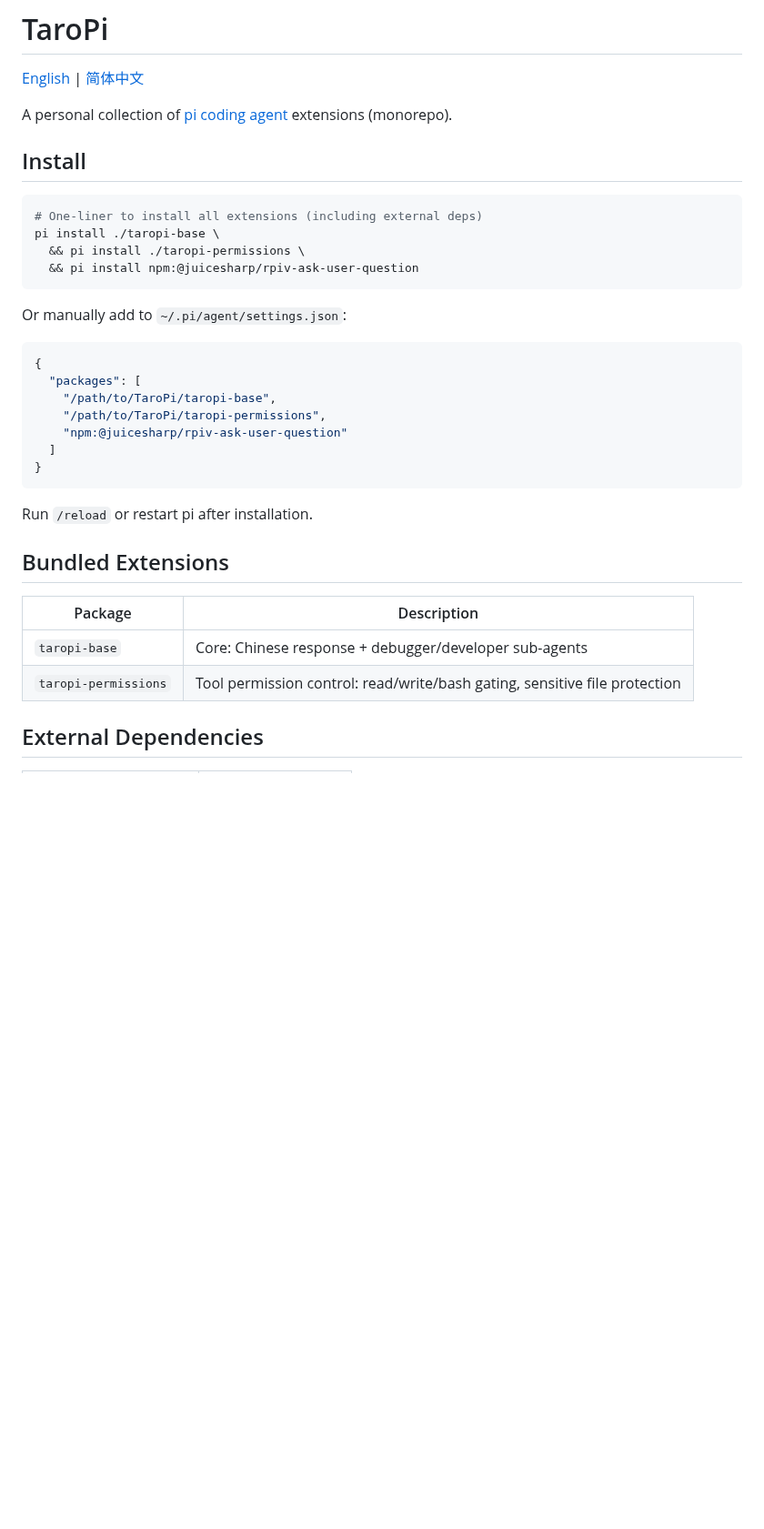
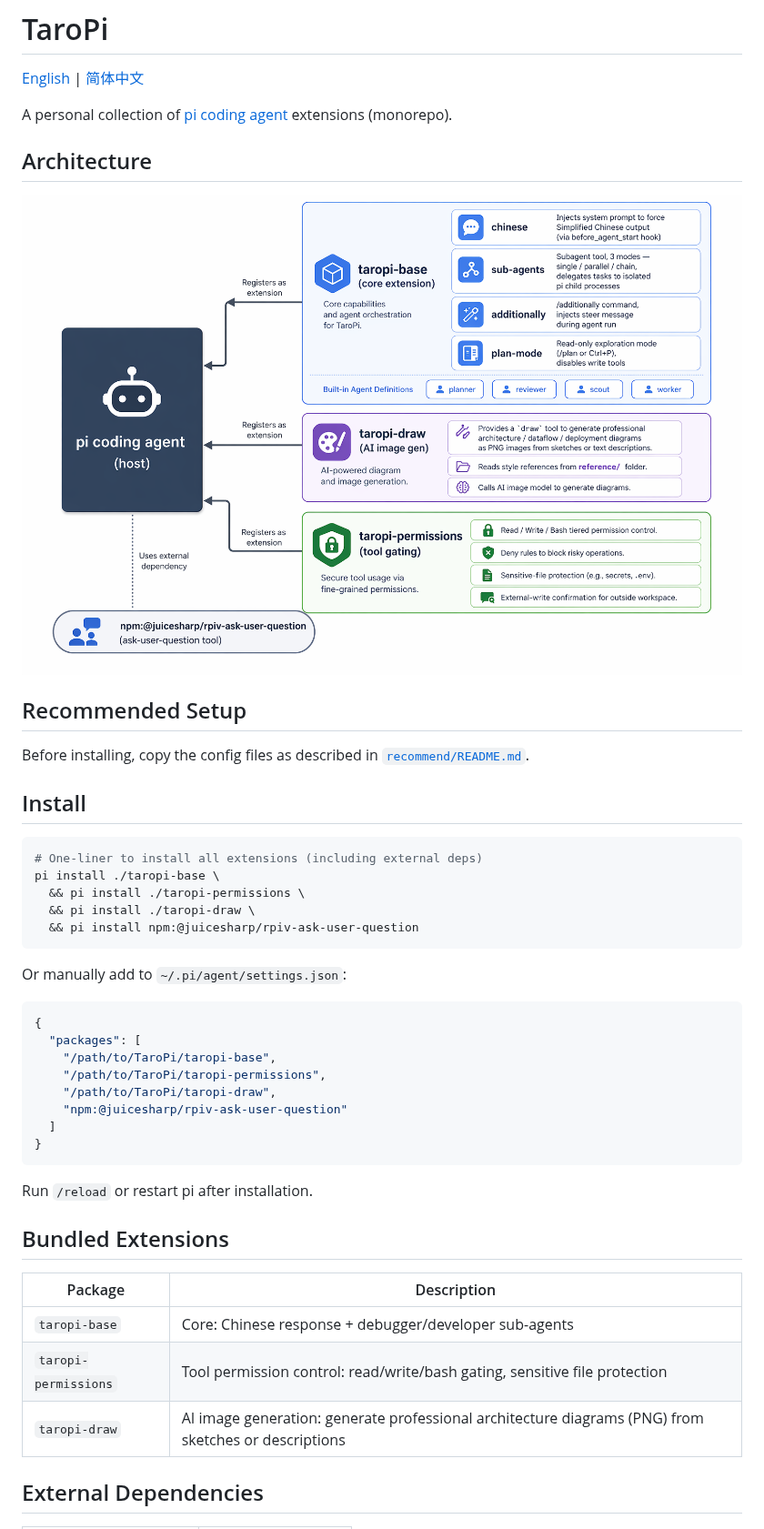
Before and after one commit to Veni222987/TaroPi, a Markdown page: README.en.md, the part around the change. Shown at 91% size. Drawn GitHub-style; pictures changed too: resource/architecture.png (added); blank space fills up the shorter version.

Commit message:
docs: README 新增整体架构图与 taropi-draw 安装说明
- 补充架构图 (resource/architecture.png)，展示 taropi-base /
  taropi-draw / taropi-permissions 三扩展与外部依赖关系
- 安装命令与扩展说明表补充 taropi-draw
- 中英文 README 同步更新

````diff
--- a/README.en.md
+++ b/README.en.md
@@ -3,6 +3,14 @@
 [English](./README.en.md) | [简体中文](./README.md)
 
 A personal collection of [pi coding agent](https://pi.dev) extensions (monorepo).
+
+## Architecture
+
+![TaroPi Architecture](./resource/architecture.png)
+
+## Recommended Setup
+
+Before installing, copy the config files as described in [`recommend/README.md`](./recommend/README.md).
 
 ## Install
 
@@ -10,6 +18,7 @@ A personal collection of [pi coding agent](https://pi.dev) extensions (monorepo)
 # One-liner to install all extensions (including external deps)
 pi install ./taropi-base \
   && pi install ./taropi-permissions \
+  && pi install ./taropi-draw \
   && pi install npm:@juicesharp/rpiv-ask-user-question
 ```
 
@@ -20,6 +29,7 @@ Or manually add to `~/.pi/agent/settings.json`:
   "packages": [
     "/path/to/TaroPi/taropi-base",
     "/path/to/TaroPi/taropi-permissions",
+    "/path/to/TaroPi/taropi-draw",
     "npm:@juicesharp/rpiv-ask-user-question"
   ]
 }
@@ -33,6 +43,7 @@ Run `/reload` or restart pi after installation.
 |---------|-------------|
 | `taropi-base` | Core: Chinese response + debugger/developer sub-agents |
 | `taropi-permissions` | Tool permission control: read/write/bash gating, sensitive file protection |
+| `taropi-draw` | AI image generation: generate professional architecture diagrams (PNG) from sketches or descriptions |
 
 ## External Dependencies
 
````
Also changed, not shown: README.md (+4 -0 lines).
